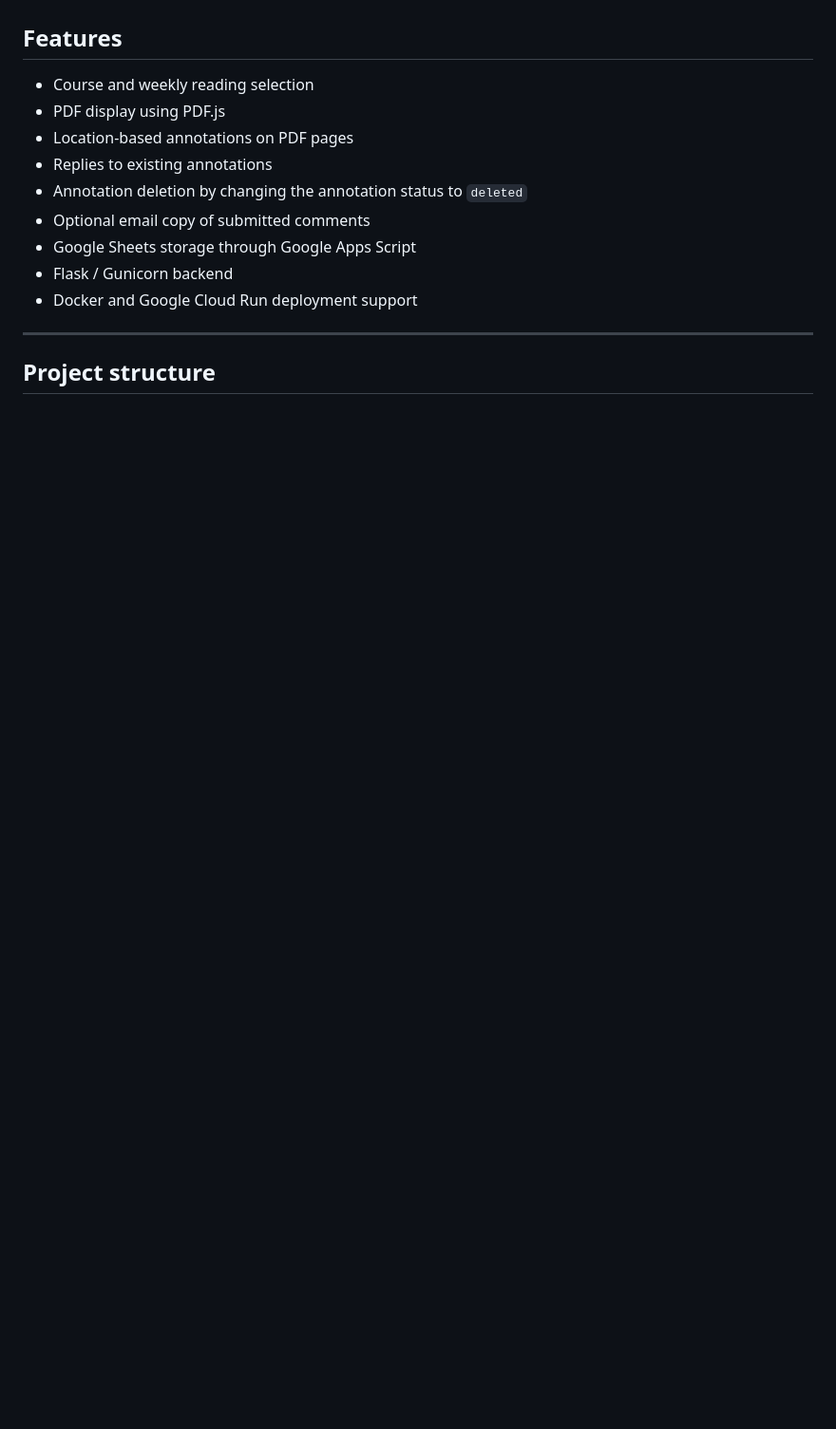
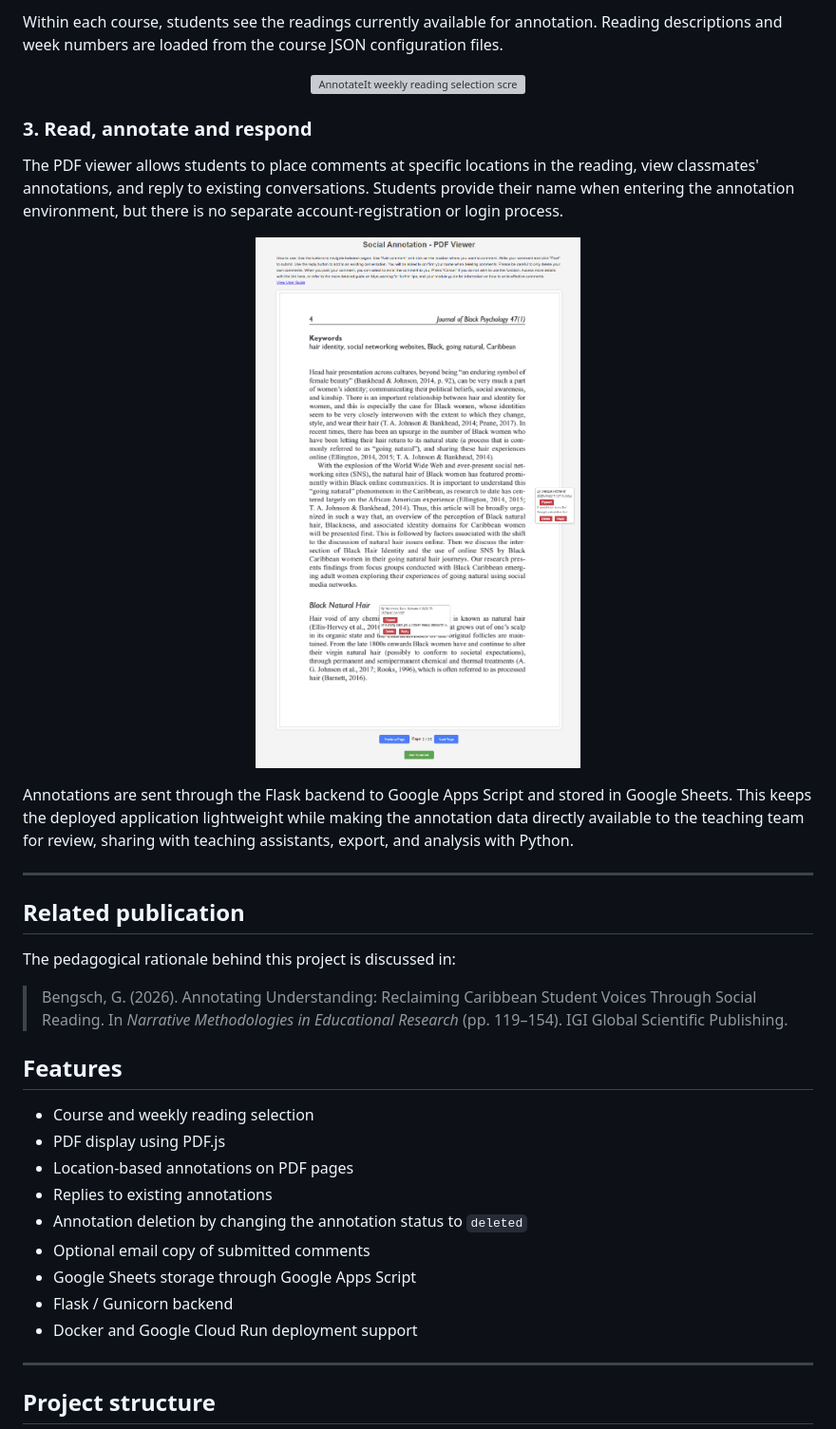
Before and after one commit to GeriNZ/annotateit, a Markdown page: README.md, the part around the change printed below. Shown: that part at 95% size. GitHub-like rendering; pictures changed too: docs/images/pdf-annotation-view.png (added); blank space fills up the shorter version; grey boxes are pictures that could not be loaded.

```diff
--- a/README.md
+++ b/README.md
@@ -6,3 +36,26 @@ Annotations are stored in a Google Sheet through a Google Apps Script web app. T
+Within each course, students see the readings currently available for annotation. Reading descriptions and week numbers are loaded from the course JSON configuration files.
+
+<p align="center">
+  <img src="docs/images/reading-selection.png" alt="AnnotateIt weekly reading selection screen" width="900">
+</p>
+
+### 3. Read, annotate and respond
+
+The PDF viewer allows students to place comments at specific locations in the reading, view classmates' annotations, and reply to existing conversations. Students provide their name when entering the annotation environment, but there is no separate account-registration or login process.
+
+<p align="center">
+  <img src="docs/images/pdf-annotation-view.png" alt="AnnotateIt PDF viewer showing student annotations" width="650">
+</p>
+
+Annotations are sent through the Flask backend to Google Apps Script and stored in Google Sheets. This keeps the deployed application lightweight while making the annotation data directly available to the teaching team for review, sharing with teaching assistants, export, and analysis with Python.
+
+---
+
+## Related publication
+
+The pedagogical rationale behind this project is discussed in:
+
+> Bengsch, G. (2026). Annotating Understanding: Reclaiming Caribbean Student Voices Through Social Reading. In *Narrative Methodologies in Educational Research* (pp. 119–154). IGI Global Scientific Publishing.
 
 ## Features
 
```
Also changed, not shown: other parts of README.md (+59 -0 lines), 3 other files.
